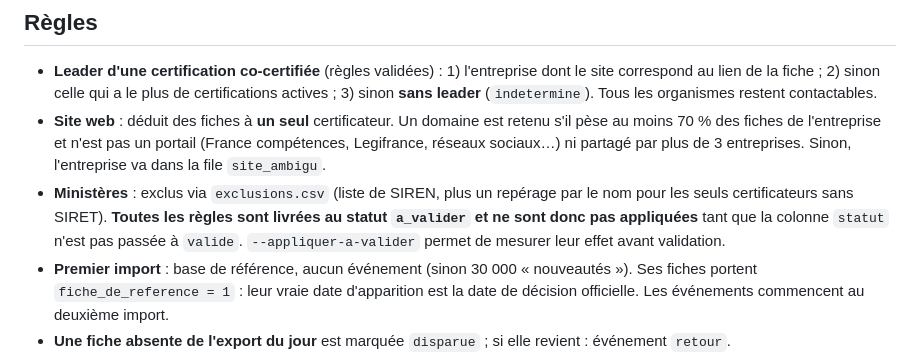
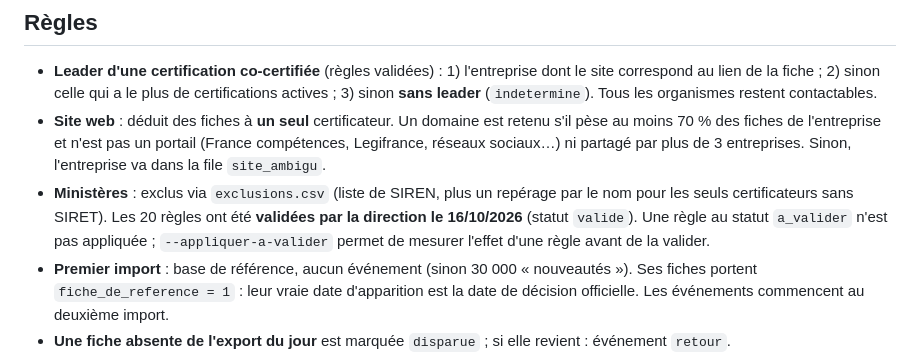
Before and after one commit to Fx53940/T-l-chargements, a Markdown page: veille-certifications/README.md, the part around the change. Rendered like a GitHub page.

Commit message:
README : règles d'exclusion validées
Co-Authored-By: Claude Sonnet 5.5 <noreply@anthropic.com>
Claude-Session: https://claude.ai/code/session_01E5eAB9HcjkL5hxuBBLCs3n

```diff
--- a/veille-certifications/README.md
+++ b/veille-certifications/README.md
@@ -40,7 +40,7 @@ CSV en UTF-8 avec BOM, séparateur `;` (ouverture directe dans Excel).
 ## Règles
 - **Leader d'une certification co-certifiée** (règles validées) : 1) l'entreprise dont le site correspond au lien de la fiche ; 2) sinon celle qui a le plus de certifications actives ; 3) sinon **sans leader** (`indetermine`). Tous les organismes restent contactables.
 - **Site web** : déduit des fiches à **un seul** certificateur. Un domaine est retenu s'il pèse au moins 70 % des fiches de l'entreprise et n'est pas un portail (France compétences, Legifrance, réseaux sociaux…) ni partagé par plus de 3 entreprises. Sinon, l'entreprise va dans la file `site_ambigu`.
-- **Ministères** : exclus via `exclusions.csv` (liste de SIREN, plus un repérage par le nom pour les seuls certificateurs sans SIRET). **Toutes les règles sont livrées au statut `a_valider` et ne sont donc pas appliquées** tant que la colonne `statut` n'est pas passée à `valide`. `--appliquer-a-valider` permet de mesurer leur effet avant validation.
+- **Ministères** : exclus via `exclusions.csv` (liste de SIREN, plus un repérage par le nom pour les seuls certificateurs sans SIRET). Les 20 règles ont été **validées par la direction le 16/10/2026** (statut `valide`). Une règle au statut `a_valider` n'est pas appliquée ; `--appliquer-a-valider` permet de mesurer l'effet d'une règle avant de la valider.
 - **Premier import** : base de référence, aucun événement (sinon 30 000 « nouveautés »). Ses fiches portent `fiche_de_reference = 1` : leur vraie date d'apparition est la date de décision officielle. Les événements commencent au deuxième import.
 - **Une fiche absente de l'export du jour** est marquée `disparue` ; si elle revient : événement `retour`.
 - Un téléchargement coupé est repris (en-tête `Range`).
```
